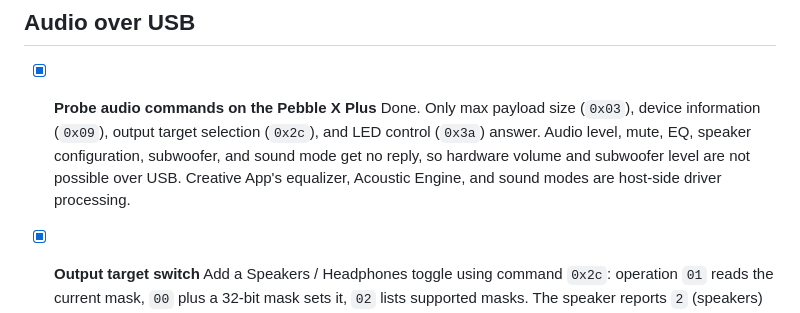
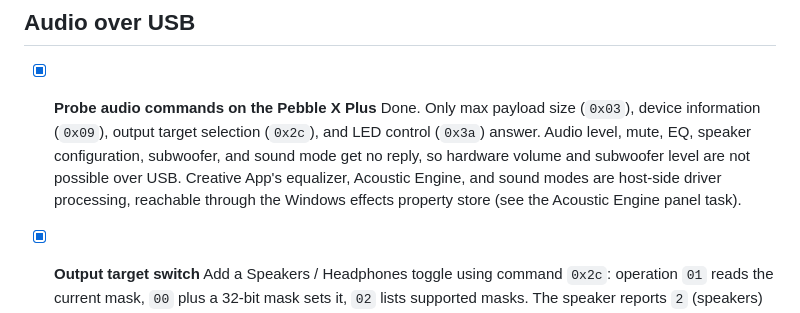
Before and after one commit to PierrunoYT/pebble-control, a Markdown page: docs/TASKS.md, the part around the change. Rendered like a GitHub page.

```diff
--- a/docs/TASKS.md
+++ b/docs/TASKS.md
@@ -25,7 +25,7 @@ Open work for Pebble Control, grouped by area. Protocol details for the lighting
 ## Audio over USB
 
 - [x] **Probe audio commands on the Pebble X Plus**
-  Done. Only max payload size (`0x03`), device information (`0x09`), output target selection (`0x2c`), and LED control (`0x3a`) answer. Audio level, mute, EQ, speaker configuration, subwoofer, and sound mode get no reply, so hardware volume and subwoofer level are not possible over USB. Creative App's equalizer, Acoustic Engine, and sound modes are host-side driver processing.
+  Done. Only max payload size (`0x03`), device information (`0x09`), output target selection (`0x2c`), and LED control (`0x3a`) answer. Audio level, mute, EQ, speaker configuration, subwoofer, and sound mode get no reply, so hardware volume and subwoofer level are not possible over USB. Creative App's equalizer, Acoustic Engine, and sound modes are host-side driver processing, reachable through the Windows effects property store (see the Acoustic Engine panel task).
 
 - [x] **Output target switch**
   Add a Speakers / Headphones toggle using command `0x2c`: operation `01` reads the current mask, `00` plus a 32-bit mask sets it, `02` lists supported masks. The speaker reports `2` (speakers) and `4` (headphone jack). Verified round-trip on hardware.
```
Also changed, not shown: docs/DEVELOPMENT.md (+2 -2 lines).
